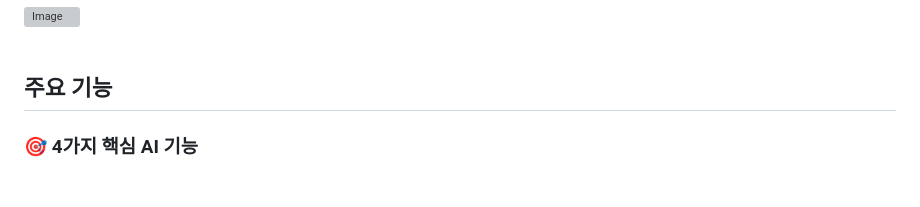
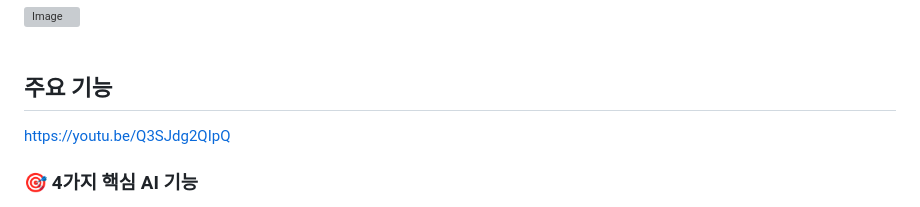
Before and after one commit to bianbbc87/team23-aws-hackathon, a Markdown page: README.md, the part around the change. Drawn GitHub-style; grey boxes are pictures that could not be loaded.

Commit message:
Update README with video link and feature details

```diff
--- a/README.md
+++ b/README.md
@@ -26,6 +26,8 @@ AssistantQ는 웹페이지에서 바로 사용할 수 있는 AI 어시스턴트
 <br />
 
 ## 주요 기능
+
+https://youtu.be/Q3SJdg2QIpQ
 
 ### 🎯 4가지 핵심 AI 기능
 
```
